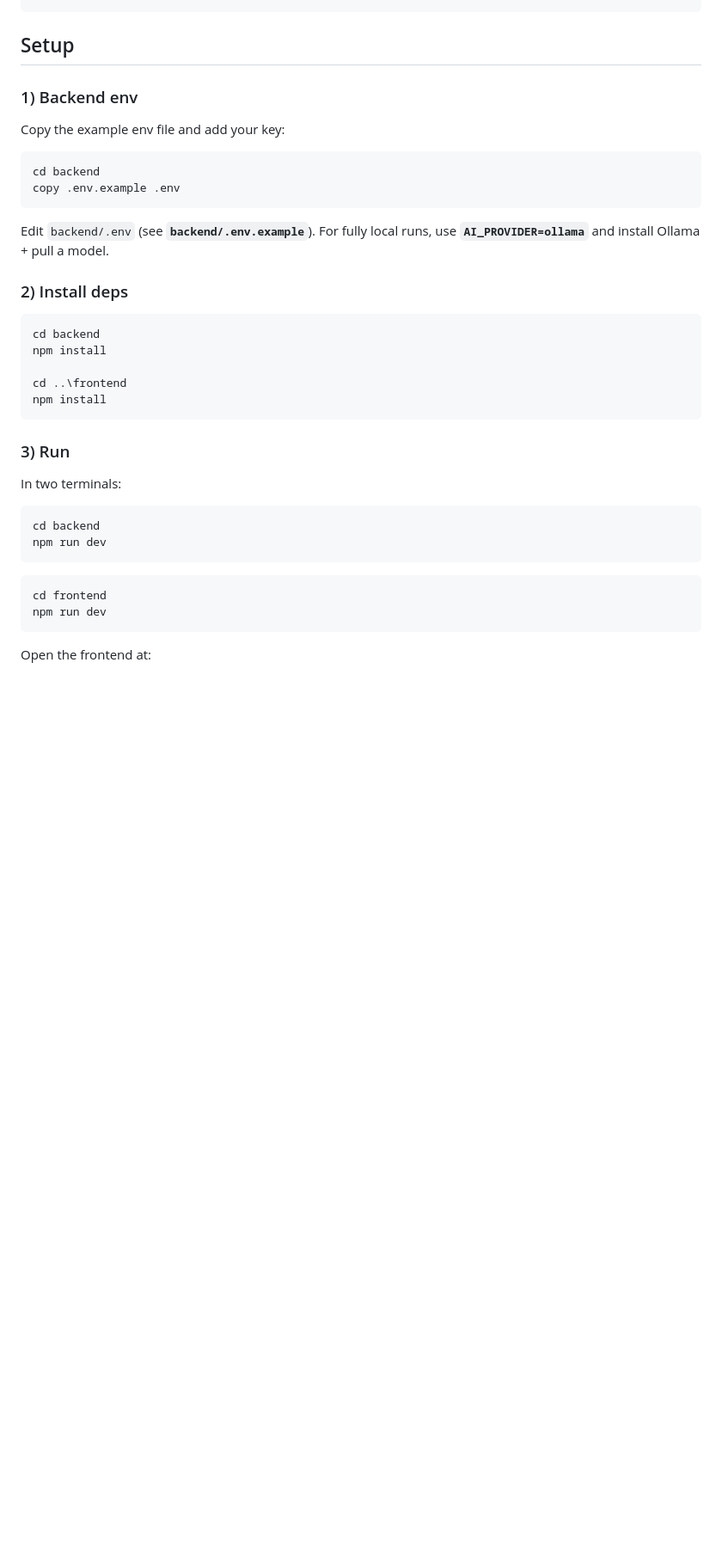
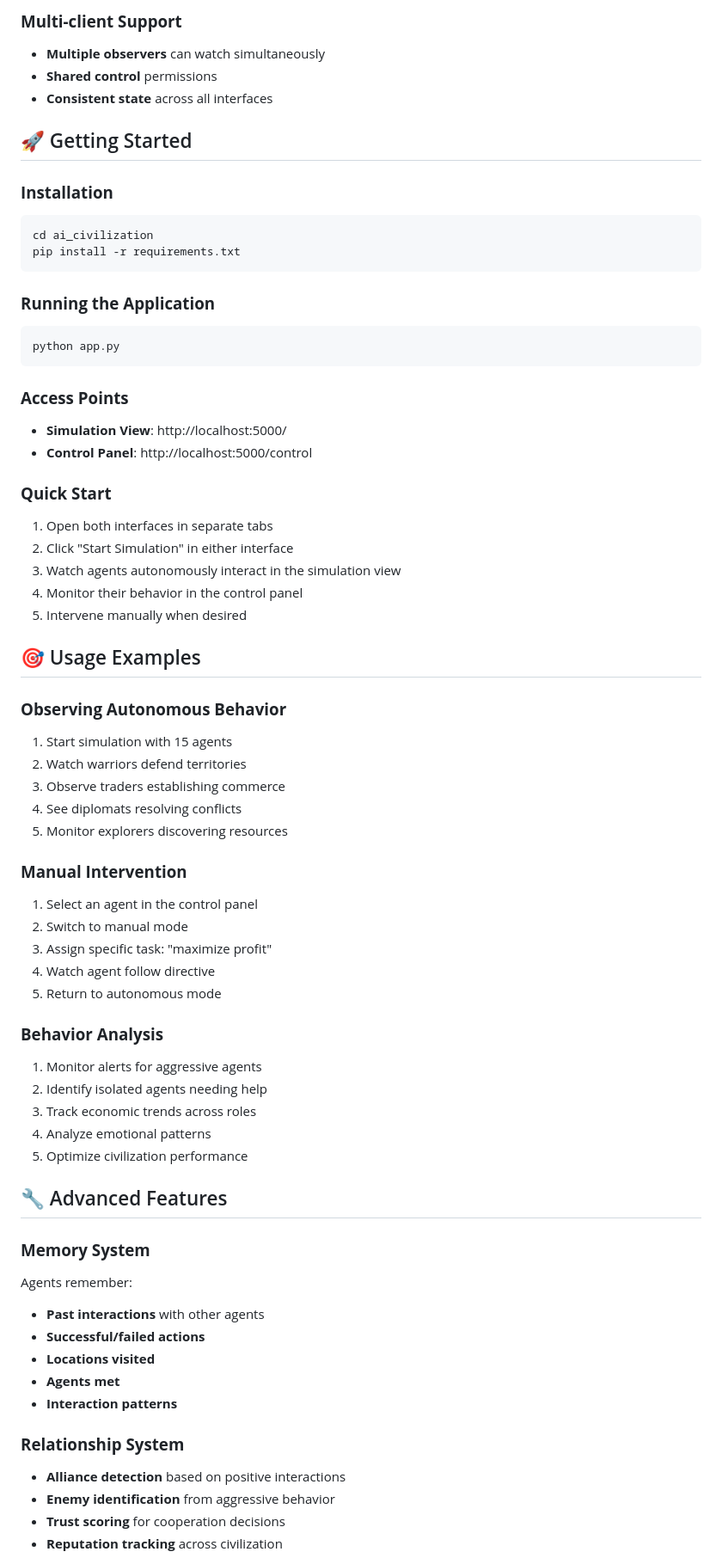
Before and after one commit to Cybercamp1/DARI-Decentralized-Autonomous-Reasoning-Intelligence, a Markdown page: README.md, the part around one of its changes. Shown at 86% size. Rendered like a GitHub page; blank space fills up the shorter version.

````diff
--- a/README.md
+++ b/README.md
@@ -85,41 +138,68 @@ frontend/
+### **Multi-client Support**
+- **Multiple observers** can watch simultaneously
+- **Shared control** permissions
+- **Consistent state** across all interfaces
+
+## 🚀 Getting Started
+
+### **Installation**
+```bash
+cd ai_civilization
+pip install -r requirements.txt
 ```
 
-## Setup
-
-### 1) Backend env
-
-Copy the example env file and add your key:
-
+### **Running the Application**
 ```bash
-cd backend
-copy .env.example .env
+python app.py
 ```
 
-Edit `backend/.env` (see **`backend/.env.example`**). For fully local runs, use **`AI_PROVIDER=ollama`** and install Ollama + pull a model.
+### **Access Points**
+- **Simulation View**: http://localhost:5000/
+- **Control Panel**: http://localhost:5000/control
 
-### 2) Install deps
+### **Quick Start**
+1. Open both interfaces in separate tabs
+2. Click "Start Simulation" in either interface
+3. Watch agents autonomously interact in the simulation view
+4. Monitor their behavior in the control panel
+5. Intervene manually when desired
 
-```bash
-cd backend
-npm install
+## 🎯 Usage Examples
 
-cd ..\frontend
-npm install
-```
+### **Observing Autonomous Behavior**
+1. Start simulation with 15 agents
+2. Watch warriors defend territories
+3. Observe traders establishing commerce
+4. See diplomats resolving conflicts
+5. Monitor explorers discovering resources
 
-### 3) Run
+### **Manual Intervention**
+1. Select an agent in the control panel
+2. Switch to manual mode
+3. Assign specific task: "maximize profit"
+4. Watch agent follow directive
+5. Return to autonomous mode
 
-In two terminals:
+### **Behavior Analysis**
+1. Monitor alerts for aggressive agents
+2. Identify isolated agents needing help
+3. Track economic trends across roles
+4. Analyze emotional patterns
+5. Optimize civilization performance
 
-```bash
-cd backend
-npm run dev
-```
+## 🔧 Advanced Features
 
-```bash
-cd frontend
-npm run dev
-```
+### **Memory System**
+Agents remember:
+- **Past interactions** with other agents
+- **Successful/failed actions**
+- **Locations visited**
+- **Agents met**
+- **Interaction patterns**
 
-Open the frontend at:
+### **Relationship System**
+- **Alliance detection** based on positive interactions
+- **Enemy identification** from aggressive behavior
+- **Trust scoring** for cooperation decisions
+- **Reputation tracking** across civilization
 
````
Also changed, not shown: other parts of README.md (+204 -84 lines).
